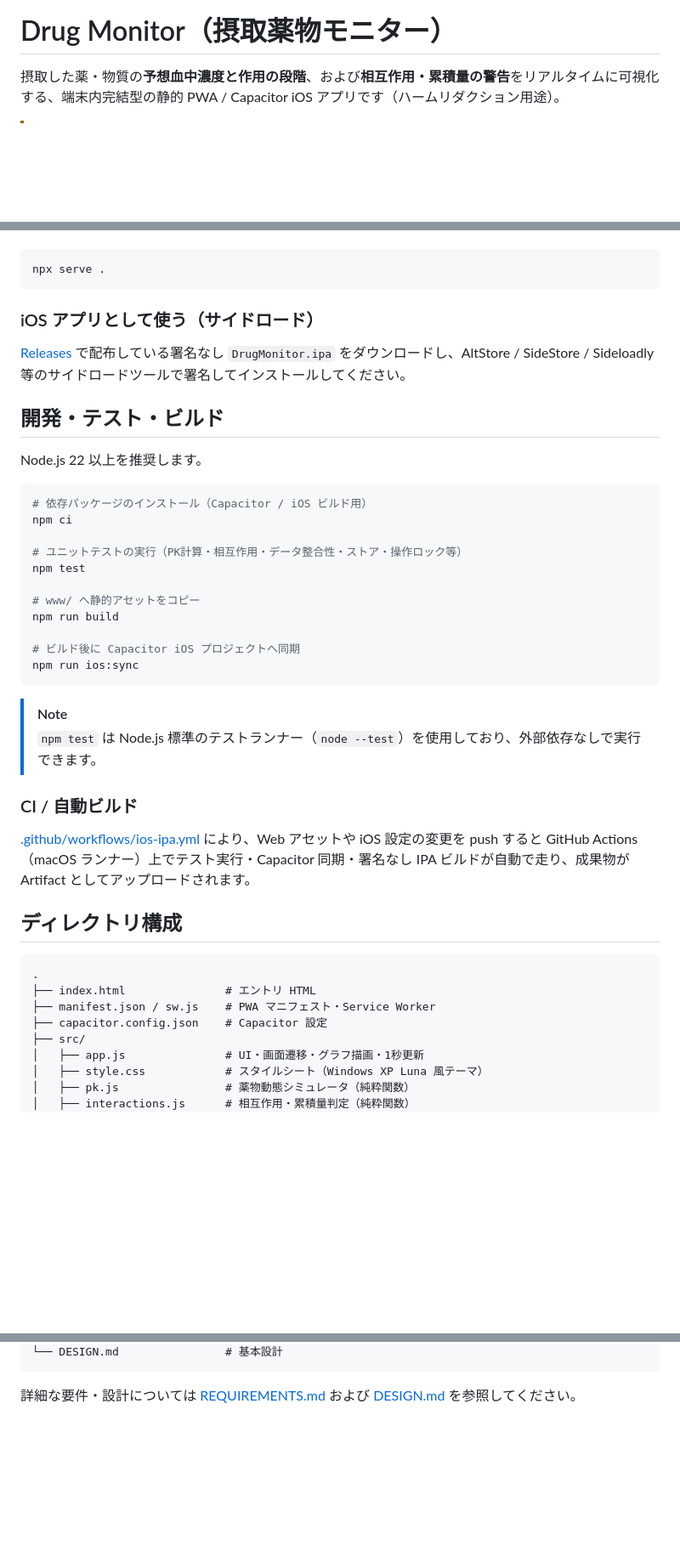
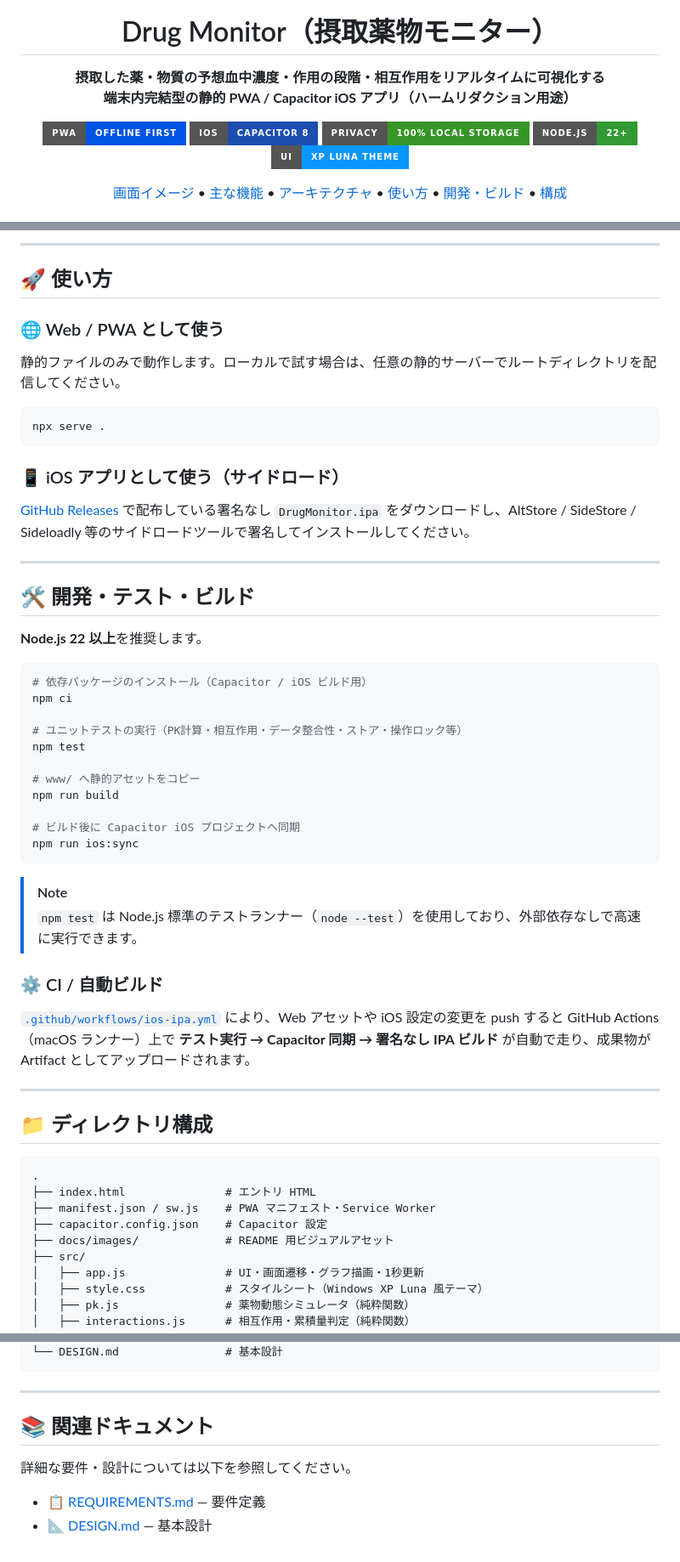
Before and after one commit to teamkller1200/drug_monitor, a Markdown page: README.md, 3 parts joined by grey strips. Shown at 85% size. GitHub-like rendering; badges without logos; blank space fills up the shorter version.

````diff
--- a/README.md
+++ b/README.md
@@ -1,3 +5,22 @@
 # Drug Monitor（摂取薬物モニター）
 
-摂取した薬・物質の**予想血中濃度と作用の段階**、および**相互作用・累積量の警告**をリアルタイムに可視化する、端末内完結型の静的 PWA / Capacitor iOS アプリです（ハームリダクション用途）。
+**摂取した薬・物質の予想血中濃度・作用の段階・相互作用をリアルタイムに可視化する**<br>
+**端末内完結型の静的 PWA / Capacitor iOS アプリ（ハームリダクション用途）**
+
+<p>
+  <img src="https://img.shields.io/badge/PWA-Offline%20First-0054e3?style=for-the-badge&logo=pwa&logoColor=white" alt="PWA Offline First" />
+  <img src="https://img.shields.io/badge/iOS-Capacitor%208-1c4eb0?style=for-the-badge&logo=apple&logoColor=white" alt="Capacitor iOS" />
+  <img src="https://img.shields.io/badge/Privacy-100%25%20Local%20Storage-369727?style=for-the-badge&logo=shield&logoColor=white" alt="100% Local" />
+  <img src="https://img.shields.io/badge/Node.js-22%2B-339933?style=for-the-badge&logo=nodedotjs&logoColor=white" alt="Node.js 22+" />
+  <img src="https://img.shields.io/badge/UI-XP%20Luna%20Theme-0997ff?style=for-the-badge" alt="Windows XP Luna Theme" />
+</p>
+
+<p>
+  <a href="#-画面イメージ">画面イメージ</a> •
+  <a href="#-主な機能">主な機能</a> •
+  <a href="#-アーキテクチャ">アーキテクチャ</a> •
+  <a href="#-使い方">使い方</a> •
+  <a href="#-開発テストビルド">開発・ビルド</a> •
+  <a href="#-ディレクトリ構成">構成</a>
+</p>
+
@@ -26,15 +128,24 @@
+---
+
+## 🚀 使い方
+
+### 🌐 Web / PWA として使う
+
+静的ファイルのみで動作します。ローカルで試す場合は、任意の静的サーバーでルートディレクトリを配信してください。
 
 ```bash
 npx serve .
 ```
 
-### iOS アプリとして使う（サイドロード）
+### 📱 iOS アプリとして使う（サイドロード）
 
-[Releases](https://github.com/teamkller1200/drug_monitor/releases) で配布している署名なし `DrugMonitor.ipa` をダウンロードし、AltStore / SideStore / Sideloadly 等のサイドロードツールで署名してインストールしてください。
+[GitHub Releases](https://github.com/teamkller1200/drug_monitor/releases) で配布している署名なし `DrugMonitor.ipa` をダウンロードし、AltStore / SideStore / Sideloadly 等のサイドロードツールで署名してインストールしてください。
 
-## 開発・テスト・ビルド
+---
 
-Node.js 22 以上を推奨します。
+## 🛠️ 開発・テスト・ビルド
+
+**Node.js 22 以上**を推奨します。
 
 ```bash
 # 依存パッケージのインストール（Capacitor / iOS ビルド用）
@@ -51,19 +162,22 @@ npm run ios:sync
 ```
 
 > [!NOTE]
-> `npm test` は Node.js 標準のテストランナー（`node --test`）を使用しており、外部依存なしで実行できます。
+> `npm test` は Node.js 標準のテストランナー（`node --test`）を使用しており、外部依存なしで高速に実行できます。
 
-### CI / 自動ビルド
+### ⚙️ CI / 自動ビルド
 
-[.github/workflows/ios-ipa.yml](.github/workflows/ios-ipa.yml) により、Web アセットや iOS 設定の変更を push すると GitHub Actions（macOS ランナー）上でテスト実行・Capacitor 同期・署名なし IPA ビルドが自動で走り、成果物が Artifact としてアップロードされます。
+[`.github/workflows/ios-ipa.yml`](.github/workflows/ios-ipa.yml) により、Web アセットや iOS 設定の変更を push すると GitHub Actions（macOS ランナー）上で **テスト実行 → Capacitor 同期 → 署名なし IPA ビルド** が自動で走り、成果物が Artifact としてアップロードされます。
 
-## ディレクトリ構成
+---
+
+## 📁 ディレクトリ構成
 
 ```text
 .
 ├── index.html               # エントリ HTML
 ├── manifest.json / sw.js    # PWA マニフェスト・Service Worker
 ├── capacitor.config.json    # Capacitor 設定
+├── docs/images/             # README 用ビジュアルアセット
 ├── src/
 │   ├── app.js               # UI・画面遷移・グラフ描画・1秒更新
 │   ├── style.css            # スタイルシート（Windows XP Luna 風テーマ）
@@ -84,4 +198,11 @@ npm run ios:sync
 └── DESIGN.md                # 基本設計
 ```
 
-詳細な要件・設計については [REQUIREMENTS.md](REQUIREMENTS.md) および [DESIGN.md](DESIGN.md) を参照してください。
+---
+
+## 📚 関連ドキュメント
+
+詳細な要件・設計については以下を参照してください。
+
+- 📋 [REQUIREMENTS.md](REQUIREMENTS.md) — 要件定義
+- 📐 [DESIGN.md](DESIGN.md) — 基本設計
````
Also changed, not shown: other parts of README.md (+95 -12 lines), docs/images/features-showcase.jpg (added), docs/images/hero-banner.jpg (added).
